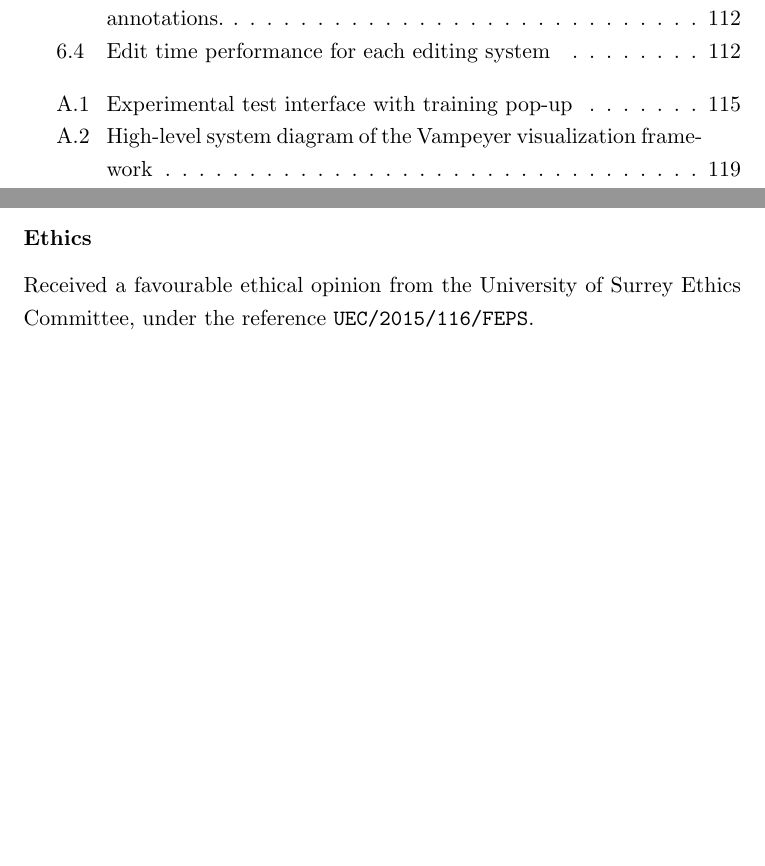
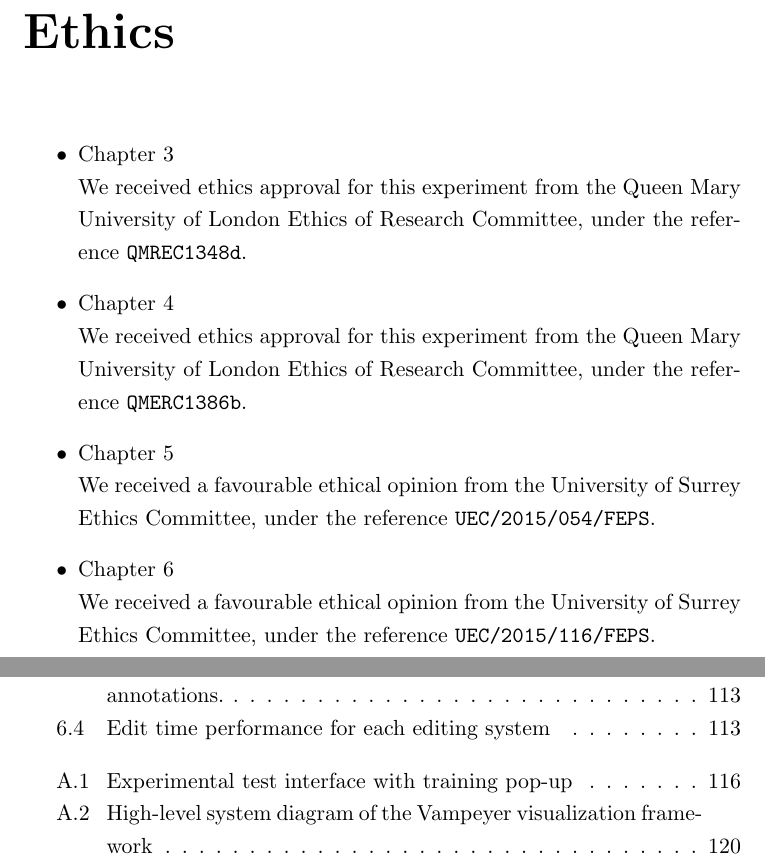
Before and after one commit to chrisbaume/thesis, a LaTeX thesis (main.tex, which reads study3.tex): two parts of pages 9 and 111 of 124 before the commit and two parts of pages 7 and 10 of 125 after it, joined at a grey line, cut so that both start at the same text, the shorter picture padded with empty space. Compiled offline with pdfLaTeX.

Commit message:
Moved ethics statements to section

```diff
--- a/main.tex
+++ b/main.tex
@@ -37,6 +37,8 @@
   pdfborder={0 0 0},
 }
 \setcounter{tocdepth}{1}
+
+\setcounter{secnumdepth}{3}
 
 % set up page header/footer
 \pagestyle{fancy}
@@ -78,6 +80,19 @@
 \tableofcontents
 }
 
+\chapter*{Ethics}
+
+\begin{itemize}
+  \item Chapter~\ref{chp:colourised}\\We received ethics approval for this experiment from the Queen Mary University of
+    London Ethics of Research Committee, under the reference \texttt{QMREC1348d}.
+  \item Chapter~\ref{chp:ethno}\\We received ethics approval for this experiment from the Queen Mary University of
+    London Ethics of Research Committee, under the reference \texttt{QMERC1386b}.
+  \item Chapter~\ref{chp:screen-based}\\We received a favourable ethical opinion from the University of Surrey Ethics
+    Committee, under the reference \texttt{UEC/2015/054/FEPS}.
+  \item Chapter~\ref{chp:paper-based}\\We received a favourable ethical opinion from the University of Surrey Ethics
+    Committee, under the reference \texttt{UEC/2015/116/FEPS}.
+\end{itemize}
+
 \listoffigures
 
 \listoftables
--- a/study3.tex
+++ b/study3.tex
@@ -536,9 +536,6 @@ already covered under the existing BBC risk assessment process.
 
 \subsection{Analysis}
 
-\subsubsection{Ethics}
-
-Received a favourable ethical opinion from the University of Surrey Ethics Committee, under the reference \texttt{UEC/2015/116/FEPS}.
 
 \section{Study results}
 
```
Also changed, not shown: study1.tex (+0 -5 lines).
